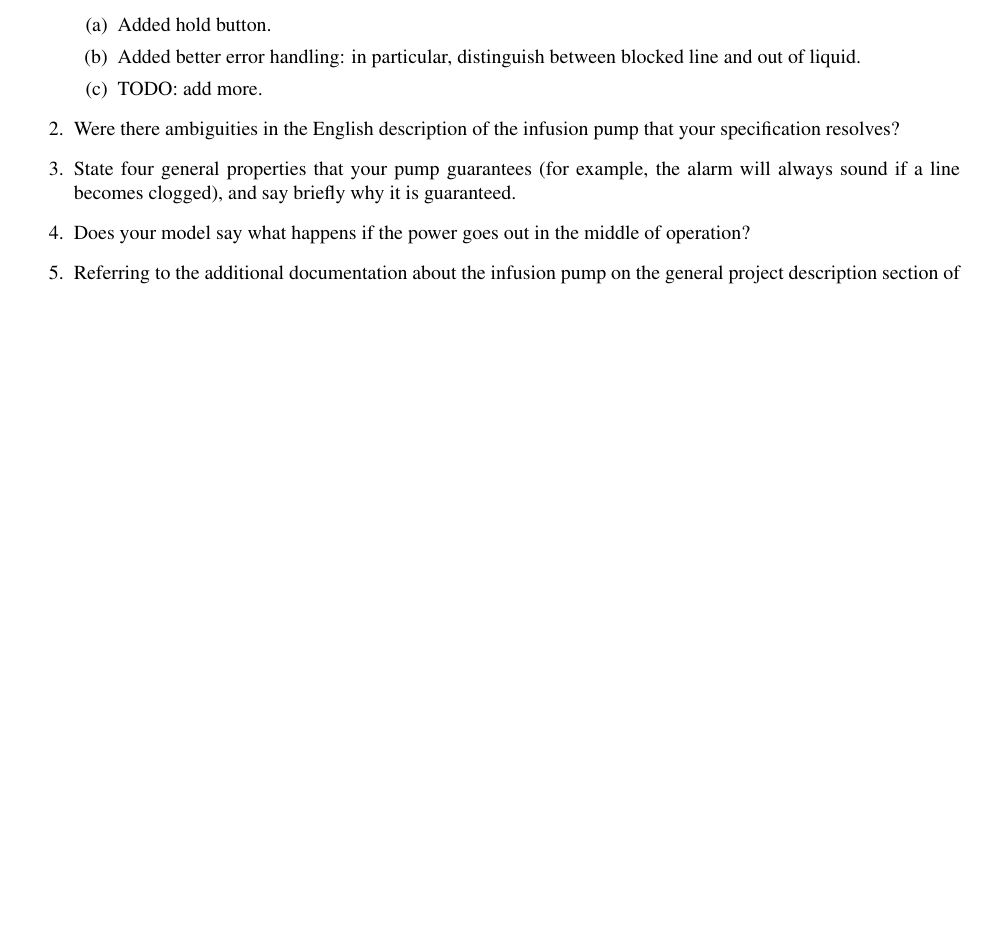
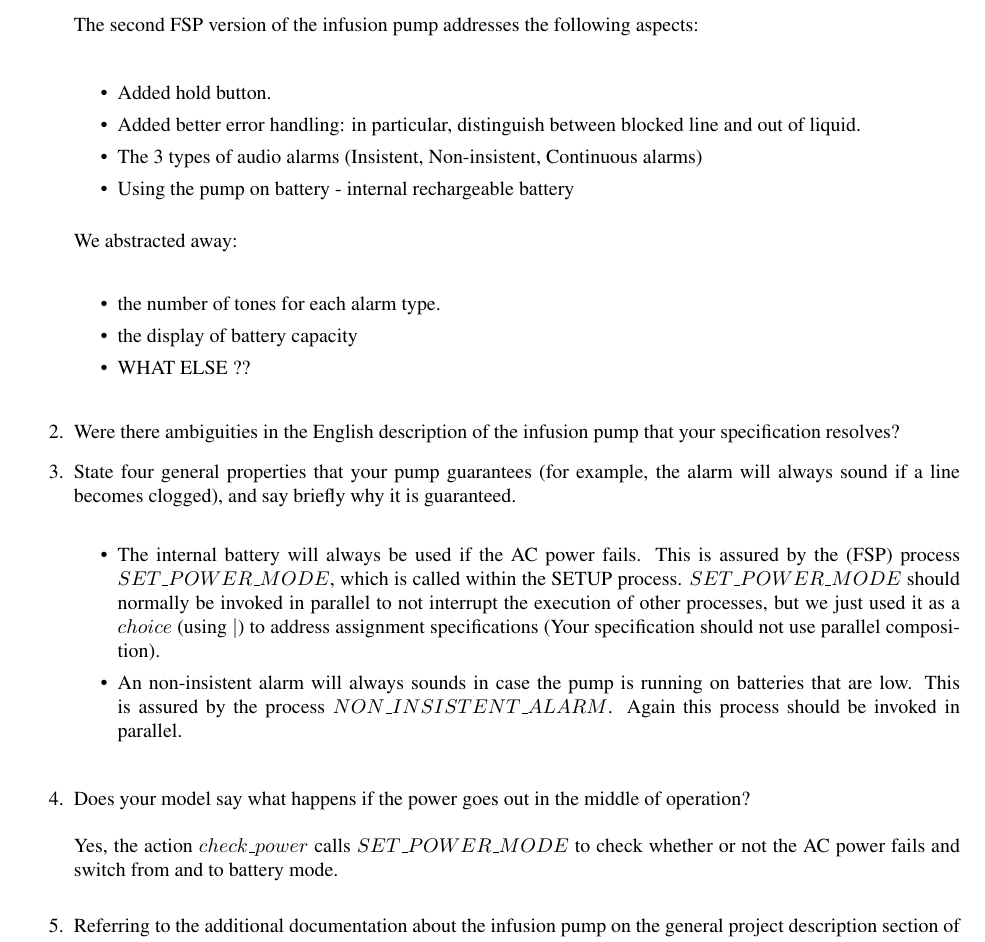
Before and after one commit to darioalessandro/17-651-D, a LaTeX document (Project 1/Project_1.tex): part of page 3 of 3, cut at the place of the change, the shorter picture padded with empty space. Compiled offline with pdfLaTeX.

Commit message:
Part 2 questions

```diff
--- a/Project 1/Project_1.tex
+++ b/Project 1/Project_1.tex
@@ -120,14 +120,50 @@ explain why. (Note: Reference certain parts of your specification that address f
 \begin{enumerate}
 \item Which aspects of the pump did you choose to model, and which did you choose to leave out? \\
   We took the existing fsp model as a start point and added the following features: \\
-  \begin{enumerate}
+
+  \vspace{8pt}
+
+  The second FSP version of the infusion pump addresses the following aspects:\\
+
+  \begin{itemize}
   \item Added hold button.
   \item Added better error handling: in particular, distinguish between blocked line and out of liquid.
-    \item TODO: add more.
-  \end{enumerate}
+  \item The 3 types of audio alarms (Insistent, Non-insistent, Continuous alarms)
+  \item Using the pump on battery - internal rechargeable battery
+  \end{itemize}
+
+  \vspace{4pt}
+
+We abstracted away:\\
+\begin{itemize}
+    \item the number of tones for each alarm type.
+    \item the display of battery capacity
+    \item WHAT ELSE ??
+\end{itemize}
+
+\vspace{8pt}
+
     \item Were there ambiguities in the English description of the infusion pump that your specification resolves?
     \item State four general properties that your pump guarantees (for example, the alarm will always sound if a line becomes clogged), and say briefly why it is guaranteed.
+
+\vspace{8pt}
+
+\begin{itemize}
+    \item The internal battery will always be used if the AC power fails. This is assured by the (FSP) process $SET\_POWER\_MODE$, which is called within the SETUP process. $SET\_POWER\_MODE$ should normally be invoked in parallel to not interrupt the execution of other processes, but we just used it as a $choice$ (using $|$) to address assignment specifications (Your specification should not use parallel composition).
+
+    \item An non-insistent alarm will always sounds in case the pump is running on batteries that are low. This is assured by the process $NON\_INSISTENT\_ALARM$. Again this process should be invoked in parallel.
+\end{itemize}
+
+\vspace{8pt}
+
     \item Does your model say what happens if the power goes out in the middle of operation?
+
+\vspace{8pt}
+
+Yes, the action $check\_power$ calls $SET\_POWER\_MODE$ to check whether or not the AC power fails and switch from and to battery mode.
+
+\vspace{8pt}
+
     \item Referring to the additional documentation about the infusion pump on the general project description section of the web site, consider the errors noted about realistic pumps. Which of these types of errors can be illustrated with your pump? Does your pump exclude some of them from happening?
 
 \end{enumerate}
```
